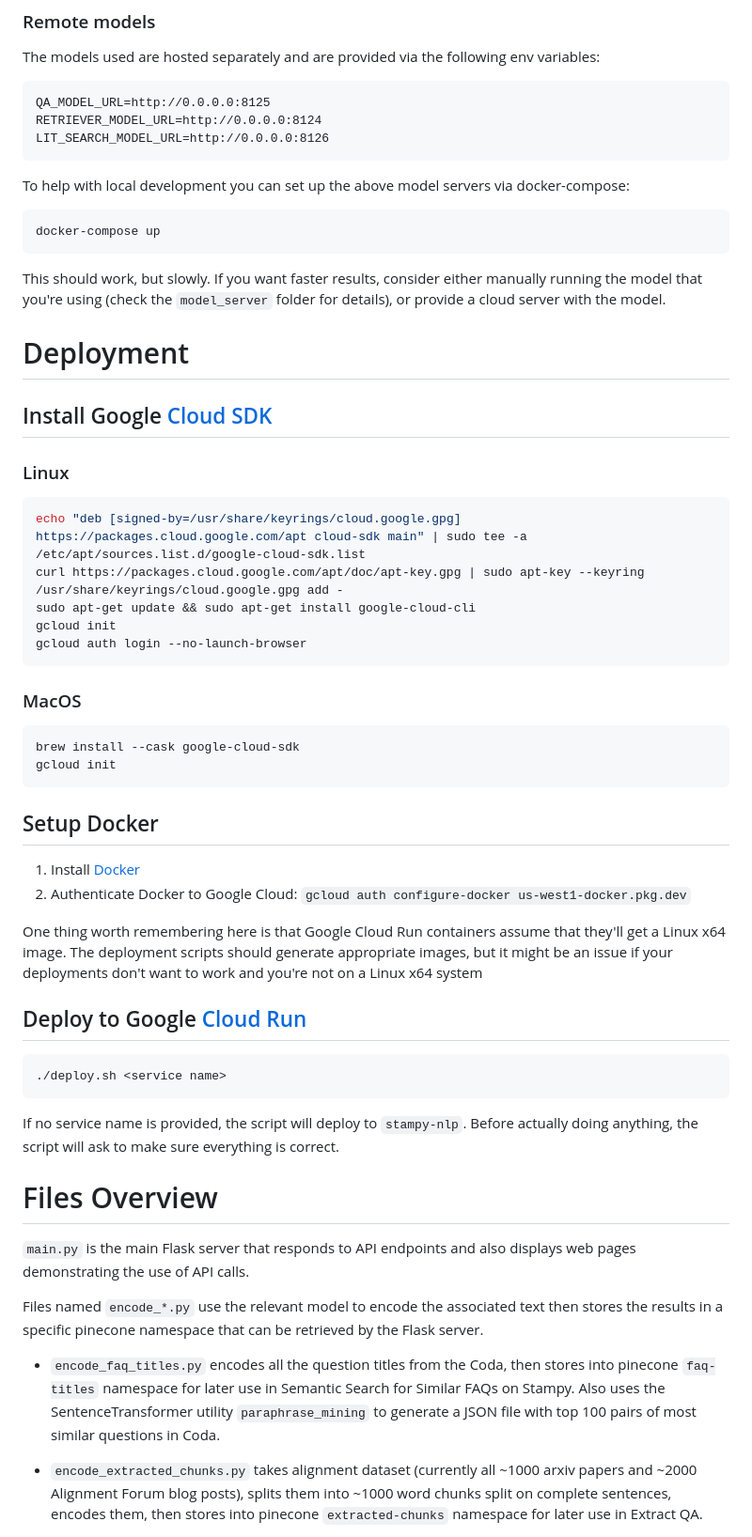
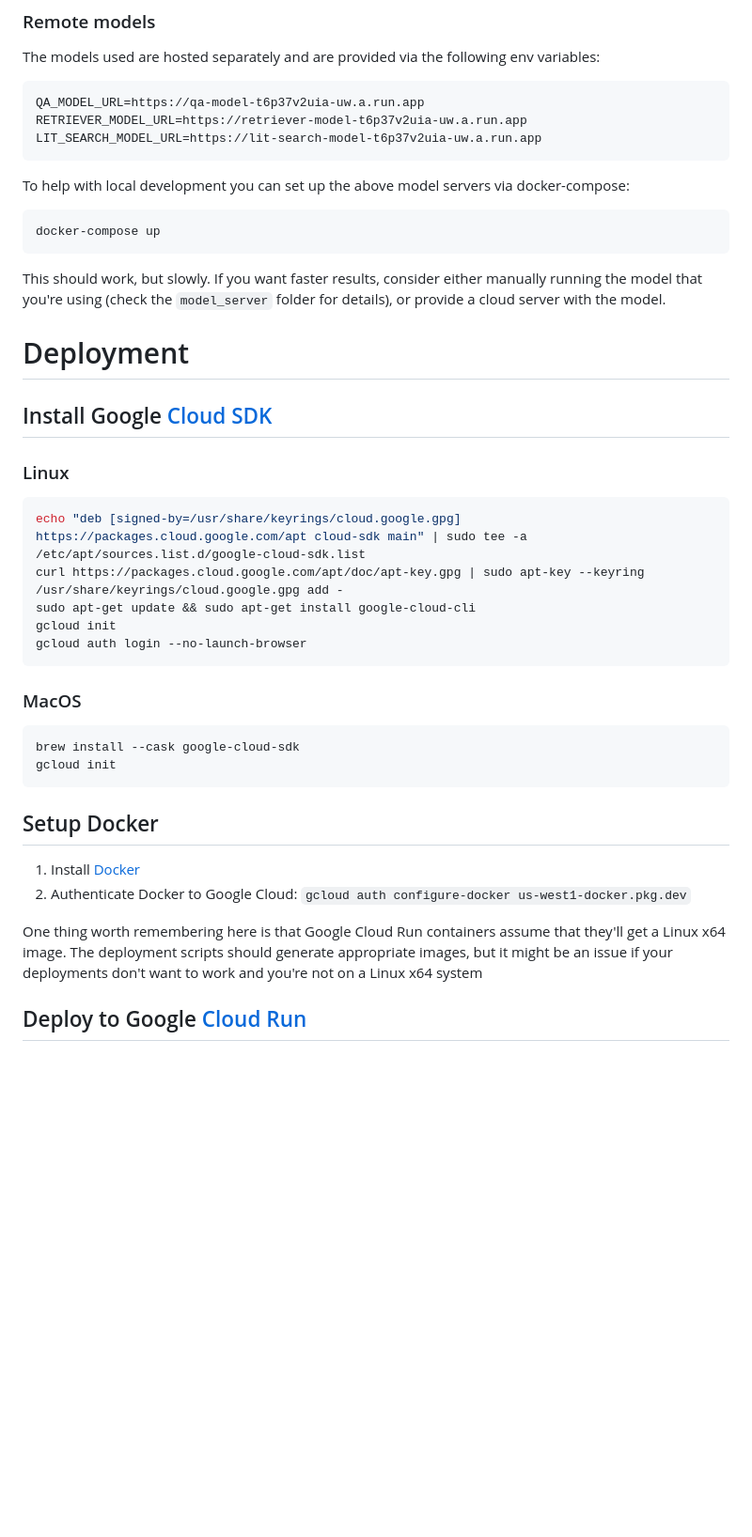
Before and after one commit to ccstan99/stampy-nlp, a Markdown page: README.md, the part around one of its changes. Shown at 94% size. GitHub-like rendering; blank space fills up the shorter version.

Commit message:
update README instructions

````diff
--- a/README.md
+++ b/README.md
@@ -116,13 +127,17 @@ env variable. This is only used for that endpoint - if not set, the endpoint wil
 
 The models used are hosted separately and are provided via the following env variables:
 
-    QA_MODEL_URL=http://0.0.0.0:8125
-    RETRIEVER_MODEL_URL=http://0.0.0.0:8124
-    LIT_SEARCH_MODEL_URL=http://0.0.0.0:8126
+```bash
+QA_MODEL_URL=https://qa-model-t6p37v2uia-uw.a.run.app
+RETRIEVER_MODEL_URL=https://retriever-model-t6p37v2uia-uw.a.run.app
+LIT_SEARCH_MODEL_URL=https://lit-search-model-t6p37v2uia-uw.a.run.app
+```
 
 To help with local development you can set up the above model servers via docker-compose:
 
-    docker-compose up
+```bash
+docker-compose up
+```
 
 This should work, but slowly. If you want faster results, consider either manually running the model that you're
 using (check the `model_server` folder for details), or provide a cloud server with the model.
@@ -132,6 +147,7 @@ using (check the `model_server` folder for details), or provide a cloud server w
 ## Install Google [Cloud SDK](https://cloud.google.com/sdk/docs/install)
 
 ### Linux
+
 ```bash
 echo "deb [signed-by=/usr/share/keyrings/cloud.google.gpg] https://packages.cloud.google.com/apt cloud-sdk main" | sudo tee -a /etc/apt/sources.list.d/google-cloud-sdk.list
 curl https://packages.cloud.google.com/apt/doc/apt-key.gpg | sudo apt-key --keyring /usr/share/keyrings/cloud.google.gpg add -
@@ -142,8 +158,10 @@ gcloud auth login --no-launch-browser
 
 ### MacOS
 
-    brew install --cask google-cloud-sdk
-    gcloud init
+```bash
+brew install --cask google-cloud-sdk
+gcloud init
+```
 
 ## Setup Docker
 
@@ -156,18 +174,3 @@ and you're not on a Linux x64 system
 
 ## Deploy to Google [Cloud Run](https://cloud.google.com/sdk/gcloud/reference/beta/run/deploy)
 
-    ./deploy.sh <service name>
-
-If no service name is provided, the script will deploy to `stampy-nlp`. Before actually doing anything, the script will
-ask to make sure everything is correct.
-
-# Files Overview
-
-`main.py` is the main Flask server that responds to API endpoints and also displays web pages demonstrating the use of API calls.
-
-Files named `encode_*.py` use the relevant model to encode the associated text then stores the results in a specific pinecone namespace that can be retrieved by the Flask server.
-
-- `encode_faq_titles.py` encodes all the question titles from the Coda, then stores into pinecone `faq-titles` namespace for later use in Semantic Search for Similar FAQs on Stampy. Also uses the SentenceTransformer utility `paraphrase_mining` to generate a JSON file with top 100 pairs of most similar questions in Coda.
-
-- `encode_extracted_chunks.py` takes alignment dataset (currently all ~1000 arxiv papers and ~2000 Alignment Forum blog posts), splits them into ~1000 word chunks split on complete sentences, encodes them, then stores into pinecone `extracted-chunks` namespace for later use in Extract QA.
-
````
Also changed, not shown: other parts of README.md (+26 -34 lines).
